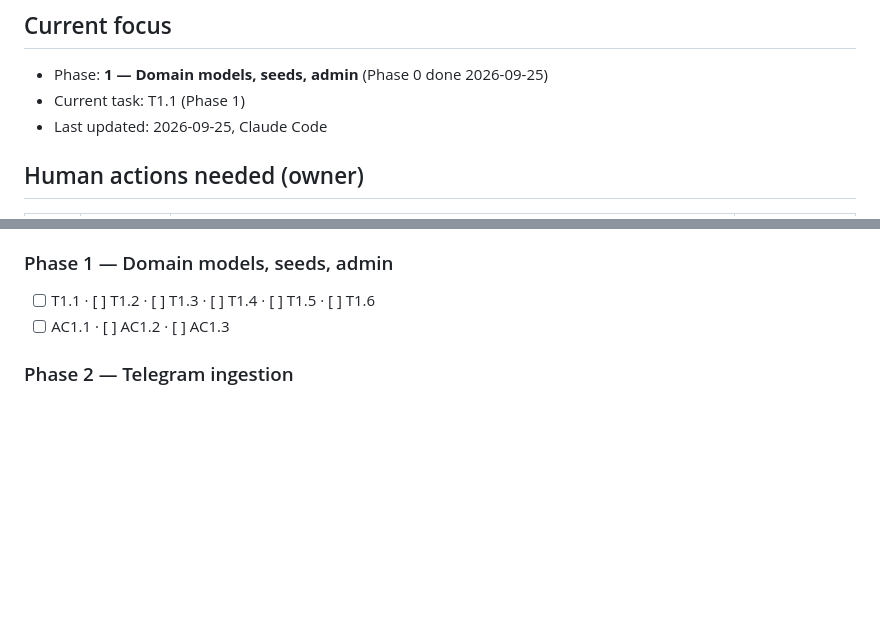
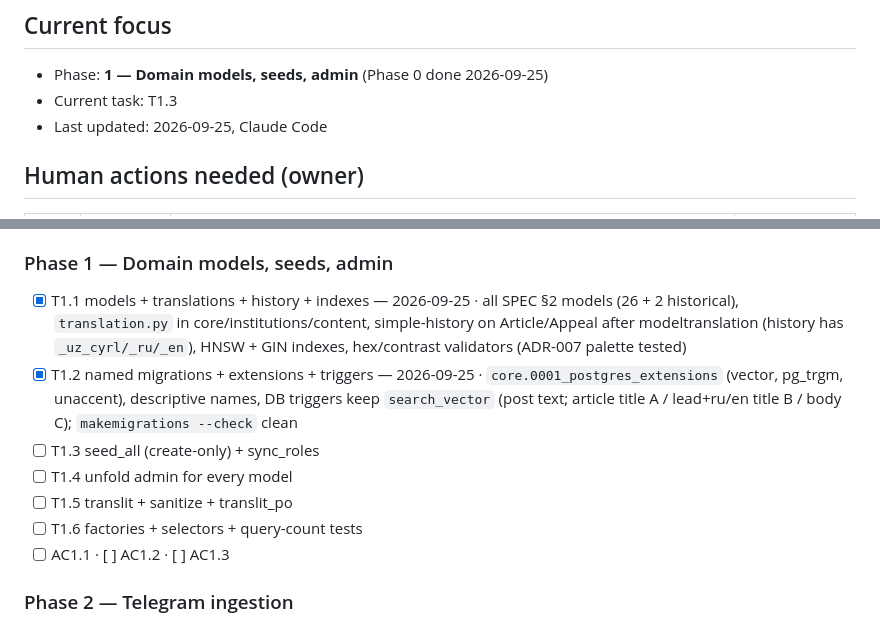
Before and after one commit to diyorbek20037773/educore, a Markdown page: docs/PROGRESS.md, 2 parts joined by grey strips. GitHub-like rendering; blank space fills up the shorter version.

Commit message:
docs: tick T1.1 and T1.2
Co-Authored-By: Claude Opus 5.5 <noreply@anthropic.com>

```diff
--- a/docs/PROGRESS.md
+++ b/docs/PROGRESS.md
@@ -5,7 +5,7 @@
 
 ## Current focus
 - Phase: **1 — Domain models, seeds, admin** (Phase 0 done 2026-09-25)
-- Current task: T1.1 (Phase 1)
+- Current task: T1.3
 - Last updated: 2026-09-25, Claude Code
 
 ## Human actions needed (owner)
@@ -46,7 +46,12 @@
 - [x] AC0.4 — `ci.yml` parses; `actionlint` 0 errors; jobs mirror `make lint` / `make test` (+ check --deploy, pip-audit, Trivy)
 
 ### Phase 1 — Domain models, seeds, admin
-- [ ] T1.1 · [ ] T1.2 · [ ] T1.3 · [ ] T1.4 · [ ] T1.5 · [ ] T1.6
+- [x] T1.1 models + translations + history + indexes — 2026-09-25 · all SPEC §2 models (26 + 2 historical), `translation.py` in core/institutions/content, simple-history on Article/Appeal after modeltranslation (history has `_uz_cyrl/_ru/_en`), HNSW + GIN indexes, hex/contrast validators (ADR-007 palette tested)
+- [x] T1.2 named migrations + extensions + triggers — 2026-09-25 · `core.0001_postgres_extensions` (vector, pg_trgm, unaccent), descriptive names, DB triggers keep `search_vector` (post text; article title A / lead+ru/en title B / body C); `makemigrations --check` clean
+- [ ] T1.3 seed_all (create-only) + sync_roles
+- [ ] T1.4 unfold admin for every model
+- [ ] T1.5 translit + sanitize + translit_po
+- [ ] T1.6 factories + selectors + query-count tests
 - [ ] AC1.1 · [ ] AC1.2 · [ ] AC1.3
 
 ### Phase 2 — Telegram ingestion
```
